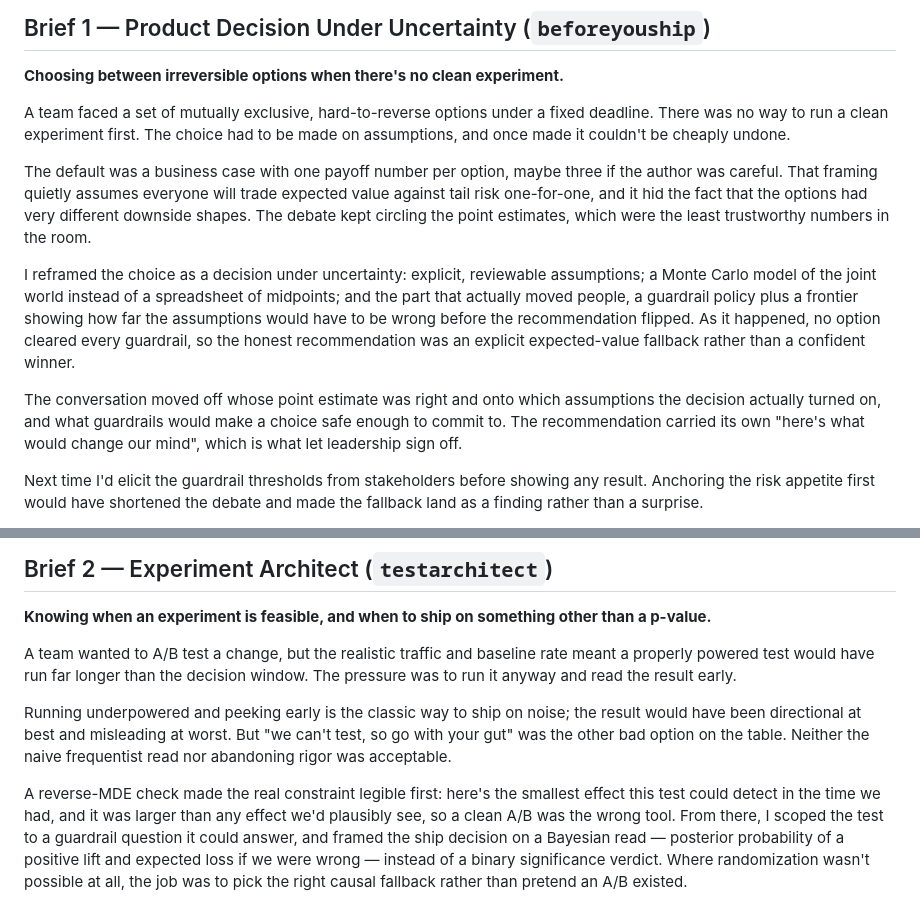
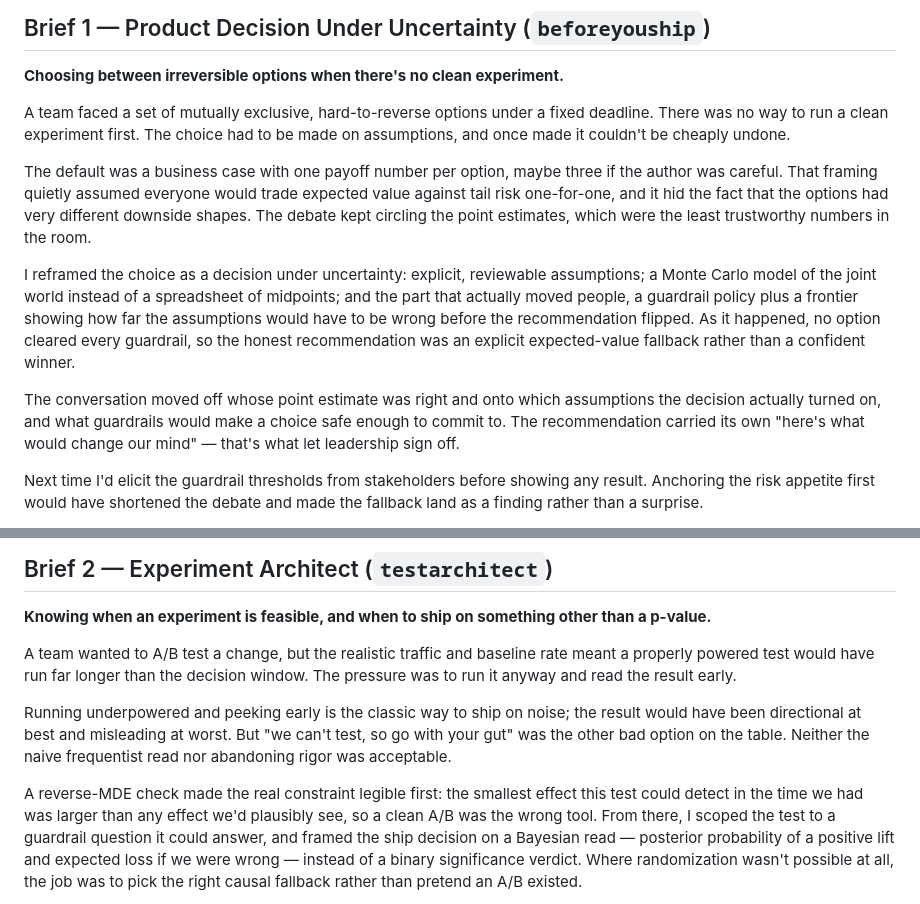
Before and after one commit to tomasz-solis/product-decision-lab, a Markdown page: docs/case-briefs.md, 2 parts joined by grey strips. Drawn GitHub-style.

Commit message:
docs: updating case briefs

```diff
--- a/docs/case-briefs.md
+++ b/docs/case-briefs.md
@@ -41,7 +41,7 @@ deadline. There was no way to run a clean experiment first. The choice had to be
 on assumptions, and once made it couldn't be cheaply undone.
 
 The default was a business case with one payoff number per option, maybe three if the
-author was careful. That framing quietly assumes everyone will trade expected value
+author was careful. That framing quietly assumed everyone would trade expected value
 against tail risk one-for-one, and it hid the fact that the options had very different
 downside shapes. The debate kept circling the point estimates, which were the least
 trustworthy numbers in the room.
@@ -55,8 +55,8 @@ recommendation was an explicit expected-value fallback rather than a confident w
 
 The conversation moved off whose point estimate was right and onto which assumptions
 the decision actually turned on, and what guardrails would make a choice safe enough
-to commit to. The recommendation carried its own "here's what would change our mind",
-which is what let leadership sign off.
+to commit to. The recommendation carried its own "here's what would change our mind" —
+that's what let leadership sign off.
 
 Next time I'd elicit the guardrail thresholds from stakeholders before showing any
 result. Anchoring the risk appetite first would have shortened the debate and made the
@@ -80,9 +80,9 @@ would have been directional at best and misleading at worst. But "we can't test,
 with your gut" was the other bad option on the table. Neither the naive frequentist
 read nor abandoning rigor was acceptable.
 
-A reverse-MDE check made the real constraint legible first: here's the smallest effect
-this test could detect in the time we had, and it was larger than any effect we'd
-plausibly see, so a clean A/B was the wrong tool. From there, I scoped the test to a
+A reverse-MDE check made the real constraint legible first: the smallest effect this
+test could detect in the time we had was larger than any effect we'd plausibly see, so
+a clean A/B was the wrong tool. From there, I scoped the test to a
 guardrail question it could answer, and framed the ship decision on a Bayesian read —
 posterior probability of a positive lift and expected loss if we were wrong — instead
 of a binary significance verdict. Where randomization wasn't possible at all, the job
```
Also changed, not shown: other parts of docs/case-briefs.md (+1 -1 lines).
